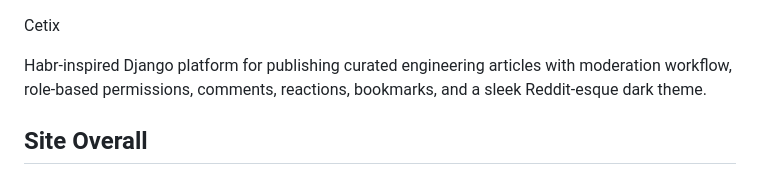
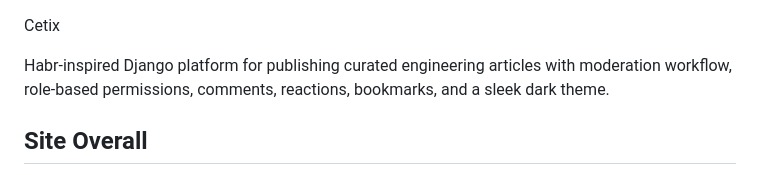
Before and after one commit to JosephIsrafilov/cetix, a Markdown page: README.md, the part around the change. Rendered like a GitHub page.

Commit message:
Remove 'Reddit-esque' from project description

```diff
--- a/README.md
+++ b/README.md
@@ -1,6 +1,6 @@
 Cetix
 
-Habr-inspired Django platform for publishing curated engineering articles with moderation workflow, role-based permissions, comments, reactions, bookmarks, and a sleek Reddit-esque dark theme.
+Habr-inspired Django platform for publishing curated engineering articles with moderation workflow, role-based permissions, comments, reactions, bookmarks, and a sleek dark theme.
 
 Site Overall
 -----------
```
